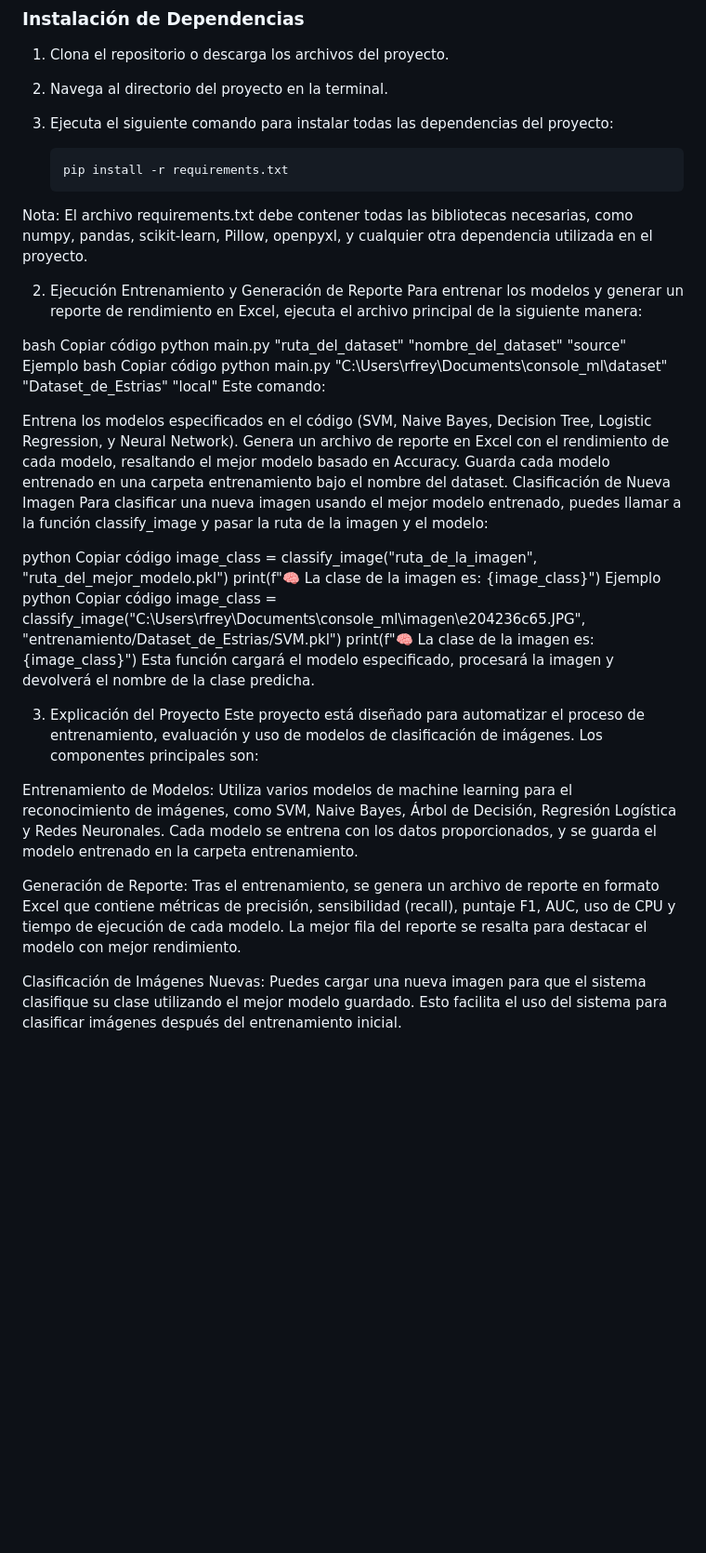
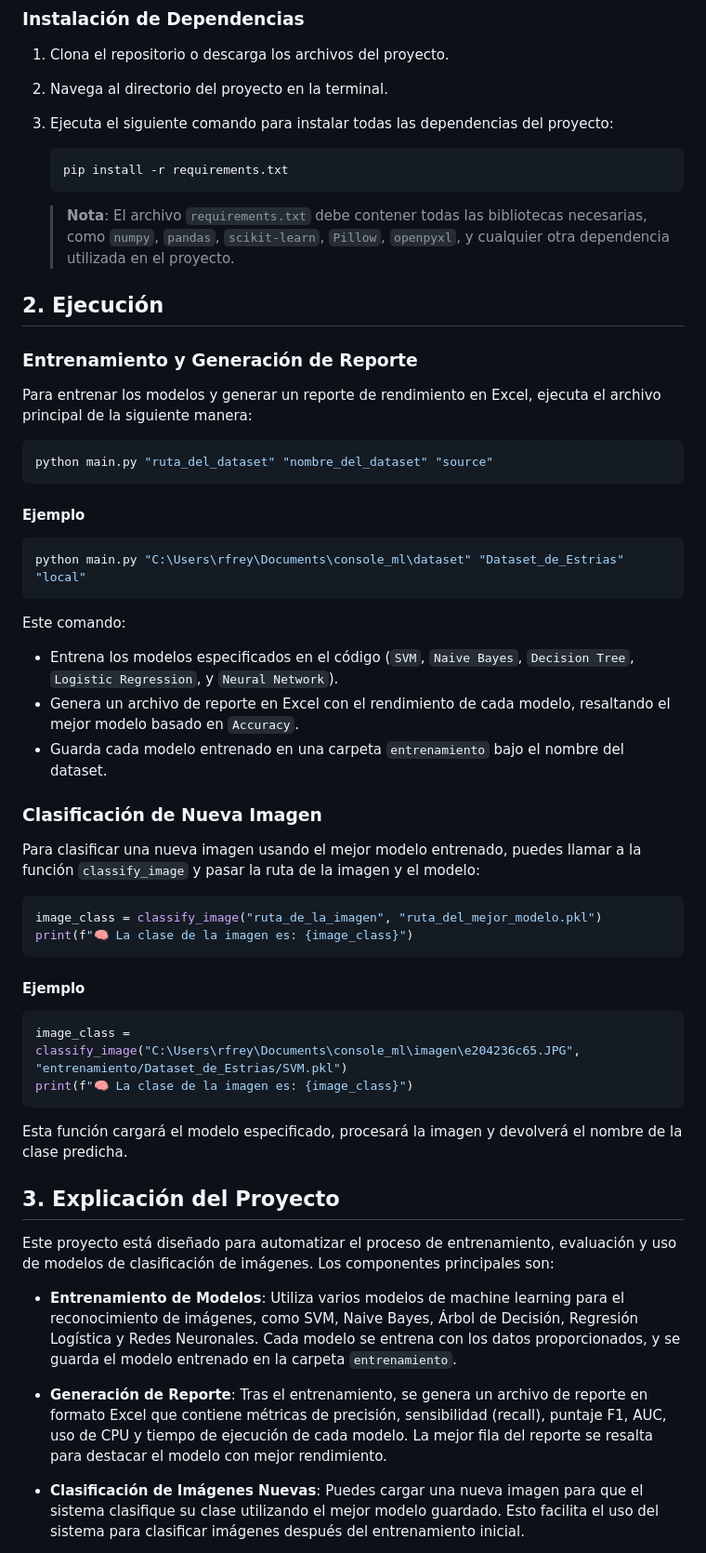
Before and after one commit to BryanRF/console_ml, a Markdown page: README.md, the part around the change printed below. Shown: that part at 93% size. Rendered like a GitHub page; blank space fills up the shorter version.

````diff
--- a/README.md
+++ b/README.md
@@ -15,44 +15,56 @@ Asegúrate de tener Python 3.6 o superior y `pip` instalado en tu sistema.
 
    ```bash
    pip install -r requirements.txt
-Nota: El archivo requirements.txt debe contener todas las bibliotecas necesarias, como numpy, pandas, scikit-learn, Pillow, openpyxl, y cualquier otra dependencia utilizada en el proyecto.
+   ```
 
-2. Ejecución
-Entrenamiento y Generación de Reporte
+   > **Nota**: El archivo `requirements.txt` debe contener todas las bibliotecas necesarias, como `numpy`, `pandas`, `scikit-learn`, `Pillow`, `openpyxl`, y cualquier otra dependencia utilizada en el proyecto.
+
+## 2. Ejecución
+
+### Entrenamiento y Generación de Reporte
+
 Para entrenar los modelos y generar un reporte de rendimiento en Excel, ejecuta el archivo principal de la siguiente manera:
 
-bash
-Copiar código
+```bash
 python main.py "ruta_del_dataset" "nombre_del_dataset" "source"
-Ejemplo
-bash
-Copiar código
-python main.py "C:\\Users\\rfrey\\Documents\\console_ml\\dataset" "Dataset_de_Estrias" "local"
+```
+
+#### Ejemplo
+
+```bash
+python main.py "C:\Users\rfrey\Documents\console_ml\dataset" "Dataset_de_Estrias" "local"
+```
+
 Este comando:
+- Entrena los modelos especificados en el código (`SVM`, `Naive Bayes`, `Decision Tree`, `Logistic Regression`, y `Neural Network`).
+- Genera un archivo de reporte en Excel con el rendimiento de cada modelo, resaltando el mejor modelo basado en `Accuracy`.
+- Guarda cada modelo entrenado en una carpeta `entrenamiento` bajo el nombre del dataset.
 
-Entrena los modelos especificados en el código (SVM, Naive Bayes, Decision Tree, Logistic Regression, y Neural Network).
-Genera un archivo de reporte en Excel con el rendimiento de cada modelo, resaltando el mejor modelo basado en Accuracy.
-Guarda cada modelo entrenado en una carpeta entrenamiento bajo el nombre del dataset.
-Clasificación de Nueva Imagen
-Para clasificar una nueva imagen usando el mejor modelo entrenado, puedes llamar a la función classify_image y pasar la ruta de la imagen y el modelo:
+### Clasificación de Nueva Imagen
 
-python
-Copiar código
+Para clasificar una nueva imagen usando el mejor modelo entrenado, puedes llamar a la función `classify_image` y pasar la ruta de la imagen y el modelo:
+
+```python
 image_class = classify_image("ruta_de_la_imagen", "ruta_del_mejor_modelo.pkl")
 print(f"🧠 La clase de la imagen es: {image_class}")
-Ejemplo
-python
-Copiar código
-image_class = classify_image("C:\\Users\\rfrey\\Documents\\console_ml\\imagen\\e204236c65.JPG", "entrenamiento/Dataset_de_Estrias/SVM.pkl")
+```
+
+#### Ejemplo
+
+```python
+image_class = classify_image("C:\Users\rfrey\Documents\console_ml\imagen\e204236c65.JPG", "entrenamiento/Dataset_de_Estrias/SVM.pkl")
 print(f"🧠 La clase de la imagen es: {image_class}")
+```
+
 Esta función cargará el modelo especificado, procesará la imagen y devolverá el nombre de la clase predicha.
 
-3. Explicación del Proyecto
+## 3. Explicación del Proyecto
+
 Este proyecto está diseñado para automatizar el proceso de entrenamiento, evaluación y uso de modelos de clasificación de imágenes. Los componentes principales son:
 
-Entrenamiento de Modelos: Utiliza varios modelos de machine learning para el reconocimiento de imágenes, como SVM, Naive Bayes, Árbol de Decisión, Regresión Logística y Redes Neuronales. Cada modelo se entrena con los datos proporcionados, y se guarda el modelo entrenado en la carpeta entrenamiento.
+- **Entrenamiento de Modelos**: Utiliza varios modelos de machine learning para el reconocimiento de imágenes, como SVM, Naive Bayes, Árbol de Decisión, Regresión Logística y Redes Neuronales. Cada modelo se entrena con los datos proporcionados, y se guarda el modelo entrenado en la carpeta `entrenamiento`.
 
-Generación de Reporte: Tras el entrenamiento, se genera un archivo de reporte en formato Excel que contiene métricas de precisión, sensibilidad (recall), puntaje F1, AUC, uso de CPU y tiempo de ejecución de cada modelo. La mejor fila del reporte se resalta para destacar el modelo con mejor rendimiento.
+- **Generación de Reporte**: Tras el entrenamiento, se genera un archivo de reporte en formato Excel que contiene métricas de precisión, sensibilidad (recall), puntaje F1, AUC, uso de CPU y tiempo de ejecución de cada modelo. La mejor fila del reporte se resalta para destacar el modelo con mejor rendimiento.
 
-Clasificación de Imágenes Nuevas: Puedes cargar una nueva imagen para que el sistema clasifique su clase utilizando el mejor modelo guardado. Esto facilita el uso del sistema para clasificar imágenes después del entrenamiento inicial.
+- **Clasificación de Imágenes Nuevas**: Puedes cargar una nueva imagen para que el sistema clasifique su clase utilizando el mejor modelo guardado. Esto facilita el uso del sistema para clasificar imágenes después del entrenamiento inicial.
 
````
Also changed, not shown: other parts of README.md (+9 -5 lines).
